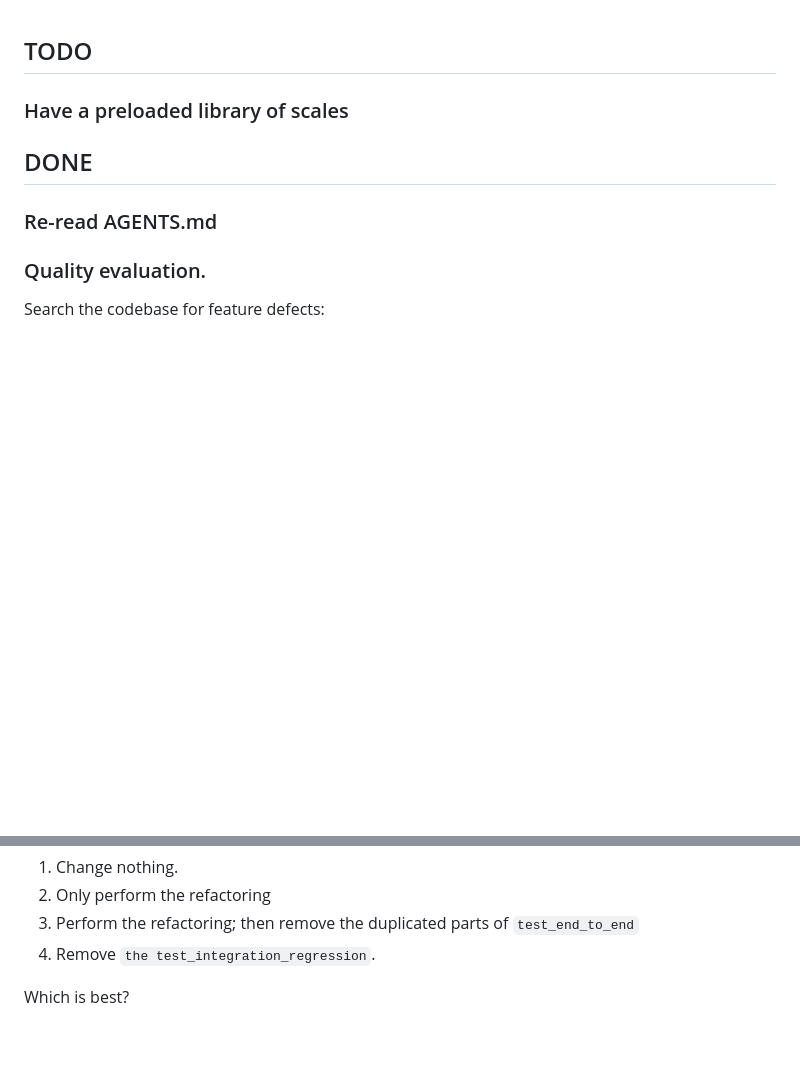
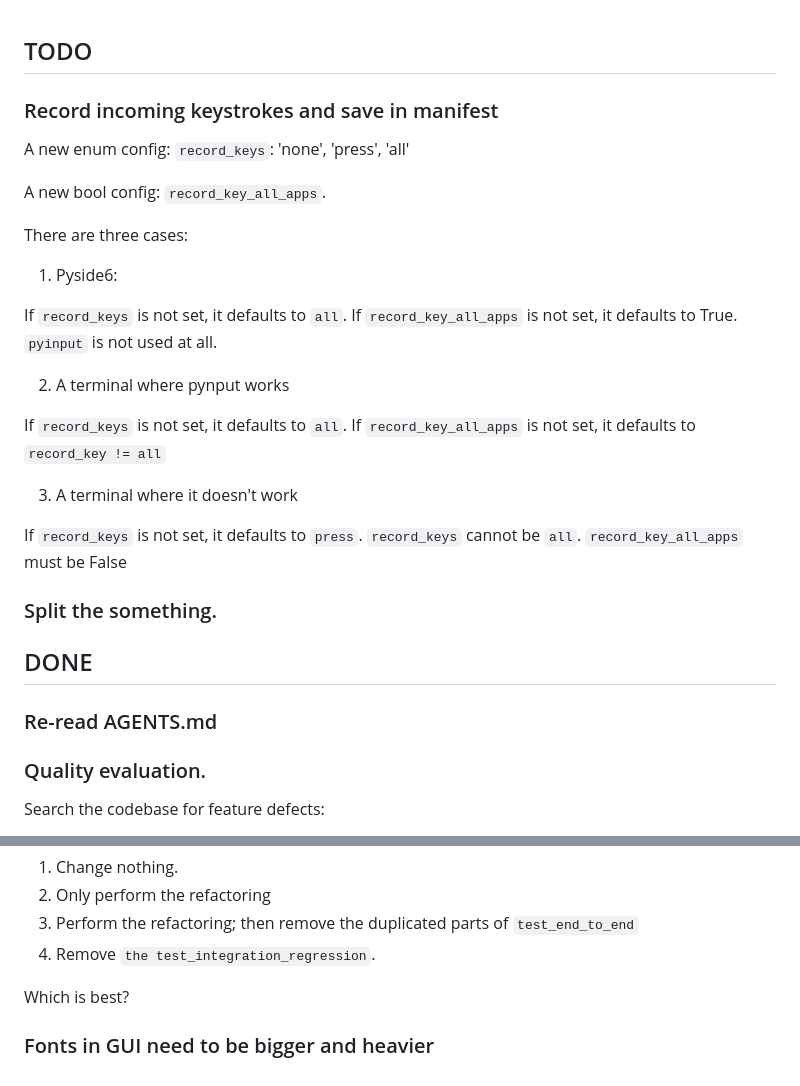
Before and after one commit to rec/recs, a Markdown page: TASKS.md, 2 parts joined by grey strips. Drawn GitHub-style; blank space fills up the shorter version.

```diff
--- a/TASKS.md
+++ b/TASKS.md
@@ -1,6 +1,33 @@
 ## TODO
 
-### Have a preloaded library of scales
+### Record incoming keystrokes and save in manifest
+
+A new enum config: `record_keys`: 'none', 'press', 'all'
+
+A new bool config: `record_key_all_apps`.
+
+There are three cases:
+
+1. Pyside6:
+
+If `record_keys` is not set, it defaults to `all`.
+If  `record_key_all_apps` is not set, it defaults to True.
+`pyinput` is not used at all.
+
+2. A terminal where pynput works
+
+If `record_keys` is not set, it defaults to `all`.
+If  `record_key_all_apps` is not set, it defaults to `record_key != all`
+
+3. A terminal where it doesn't work
+
+If `record_keys` is not set, it defaults to `press`.
+`record_keys` cannot be `all`.
+`record_key_all_apps` must be False
+
+### Split the something.
+
+
 
 ## DONE
 
@@ -142,3 +169,5 @@ Given that plan, we have these choices
 4. Remove `the test_integration_regression`.
 
 Which is best?
+
+### Fonts in GUI need to be bigger and heavier
```
